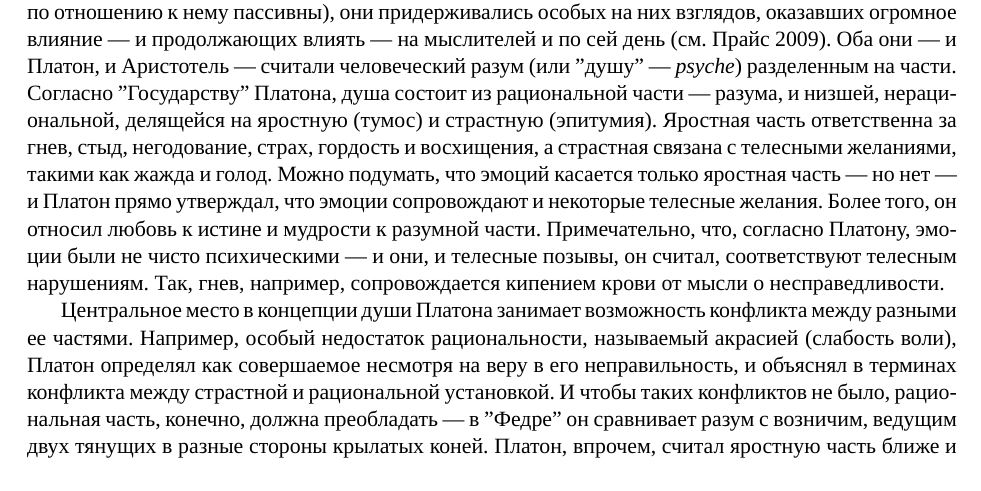
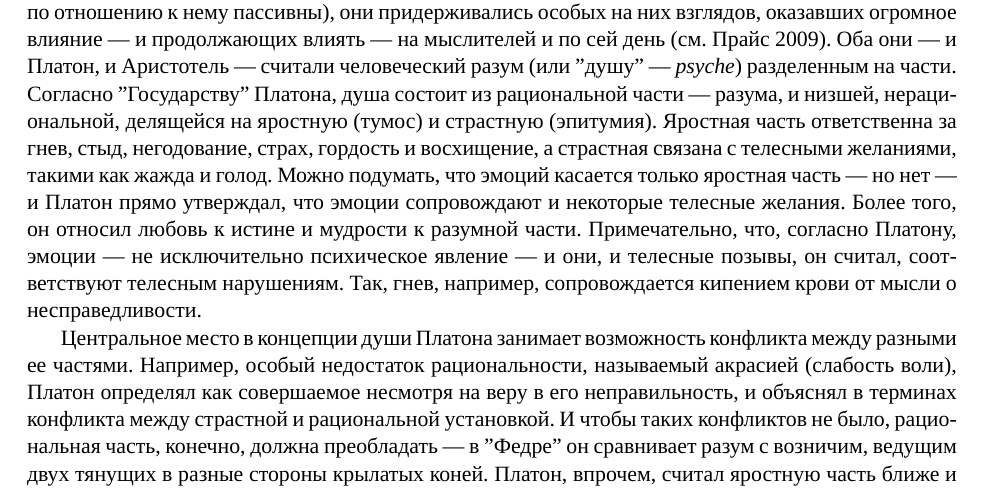
Before and after one commit to MentalBlood/translations, a LaTeX book (Philosophy of Emotion/translation.tex): part of page 8 of 14, cut so that both start at the same text. Compiled offline with XeLaTeX; a missing font is replaced by an installed copy or a similar font.

Commit message:
small fixes

```diff
--- a/Philosophy of Emotion/translation.tex
+++ b/Philosophy of Emotion/translation.tex
@@ -36,7 +36,7 @@
 
 \section{Эмоции: от Платона до Фомы Аквинского}
 
-Современная западная философия берет свое начало в Древней Греции, и философия эмоций не исключение. И хотя ни Платон (ок. 429-347 гг. до н.э.), ни Аристотель (384-322 гг. до н.э.) не разработали законченную теорию эмоций (или страстей --- \textit{pathê} --- того, что мы претерпеваем, будучи по отношению к нему пассивны), они придерживались особых на них взглядов, оказавших огромное влияние --- и продолжающих влиять --- на мыслителей и по сей день (см. Прайс 2009). Оба они --- и Платон, и Аристотель --- считали человеческий разум (или ''душу'' --- \textit{psyche}) разделенным на части. Согласно ''Государству'' Платона, душа состоит из рациональной части --- разума, и низшей, нерациональной, делящейся на яростную (тумос) и страстную (эпитумия). Яростная часть ответственна за гнев, стыд, негодование, страх, гордость и восхищения, а страстная связана с телесными желаниями, такими как жажда и голод. Можно подумать, что эмоций касается только яростная часть --- но нет --- и Платон прямо утверждал, что эмоции сопровождают и некоторые телесные желания. Более того, он относил любовь к истине и мудрости к разумной части. Примечательно, что, согласно Платону, эмоции были не чисто психическими --- и они, и телесные позывы, он считал, соответствуют телесным нарушениям. Так, гнев, например, сопровождается кипением крови от мысли о несправедливости.
+Современная западная философия берет свое начало в Древней Греции, и философия эмоций не исключение. И хотя ни Платон (ок. 429-347 гг. до н.э.), ни Аристотель (384-322 гг. до н.э.) не разработали законченную теорию эмоций (или страстей --- \textit{pathê} --- того, что мы претерпеваем, будучи по отношению к нему пассивны), они придерживались особых на них взглядов, оказавших огромное влияние --- и продолжающих влиять --- на мыслителей и по сей день (см. Прайс 2009). Оба они --- и Платон, и Аристотель --- считали человеческий разум (или ''душу'' --- \textit{psyche}) разделенным на части. Согласно ''Государству'' Платона, душа состоит из рациональной части --- разума, и низшей, нерациональной, делящейся на яростную (тумос) и страстную (эпитумия). Яростная часть ответственна за гнев, стыд, негодование, страх, гордость и восхищение, а страстная связана с телесными желаниями, такими как жажда и голод. Можно подумать, что эмоций касается только яростная часть --- но нет --- и Платон прямо утверждал, что эмоции сопровождают и некоторые телесные желания. Более того, он относил любовь к истине и мудрости к разумной части. Примечательно, что, согласно Платону, эмоции --- не исключительно психическое явление --- и они, и телесные позывы, он считал, соответствуют телесным нарушениям. Так, гнев, например, сопровождается кипением крови от мысли о несправедливости.
 
 Центральное место в концепции души Платона занимает возможность конфликта между разными ее частями. Например, особый недостаток рациональности, называемый акрасией (слабость воли), Платон определял как совершаемое несмотря на веру в его неправильность, и объяснял в терминах конфликта между страстной и рациональной установкой. И чтобы таких конфликтов не было, рациональная часть, конечно, должна преобладать --- в ''Федре'' он сравнивает разум с возничим, ведущим двух тянущих в разные стороны крылатых коней. Платон, впрочем, считал яростную часть ближе и податливей разуму (в сравнении со страстной) и допускал возможность научиться, например, любить и ненавидеть так, чтобы конфликта с разумом не возникало.
 
```
